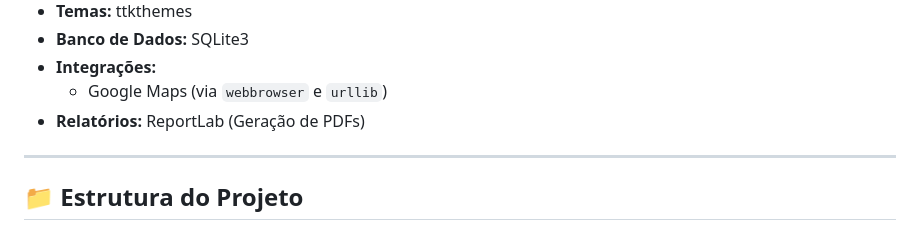
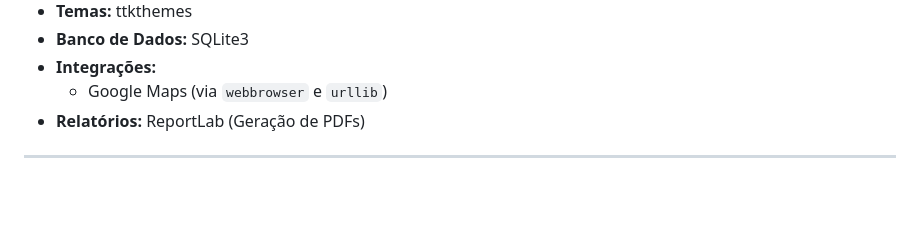
Before and after one commit to Biellima2811/Sys360Estoque, a Markdown page: README.md, the part around one of its changes. GitHub-like rendering; blank space fills up the shorter version.

```diff
--- a/README.md
+++ b/README.md
@@ -54,5 +54,4 @@ O sistema oferece controle total sobre **estoque, vendas (PDV), financeiro, clie
 
 ---
 
-## 📁 Estrutura do Projeto
 
```
Also changed, not shown: other parts of README.md (+3 -2 lines).
